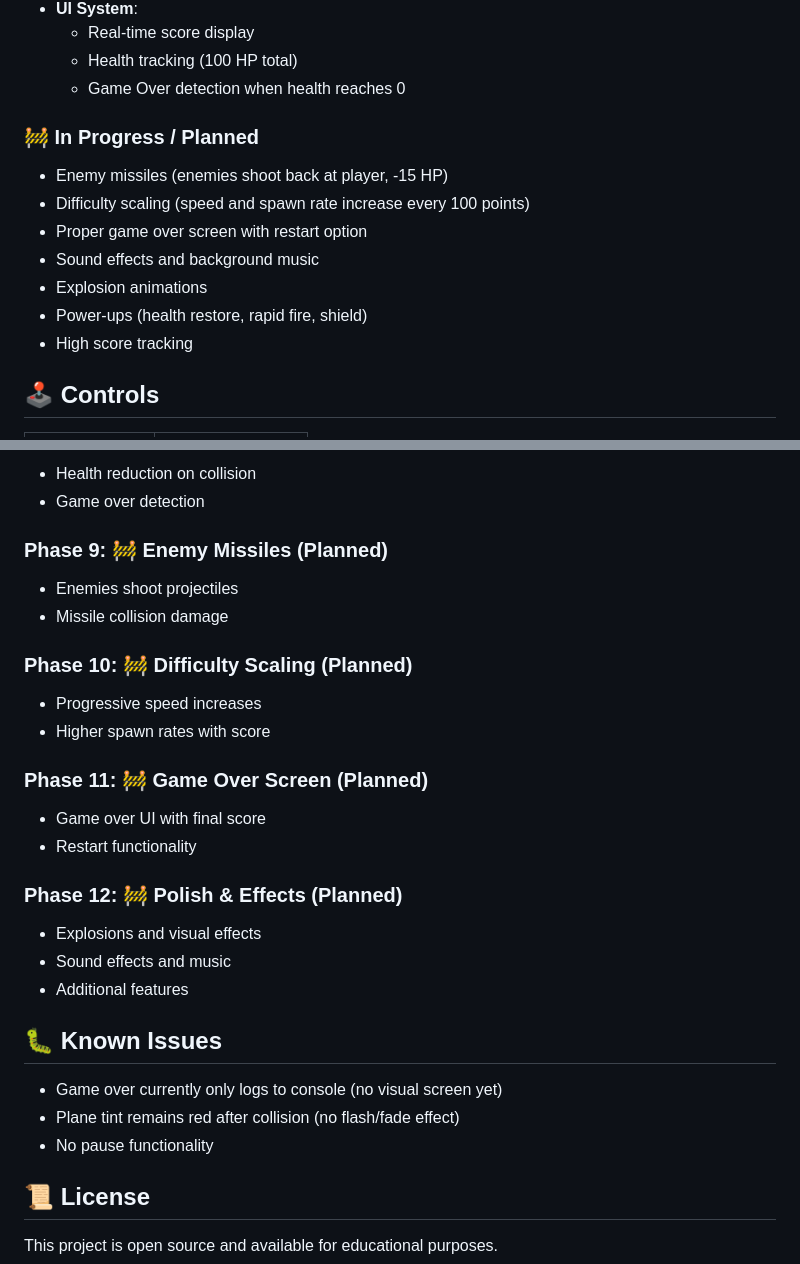
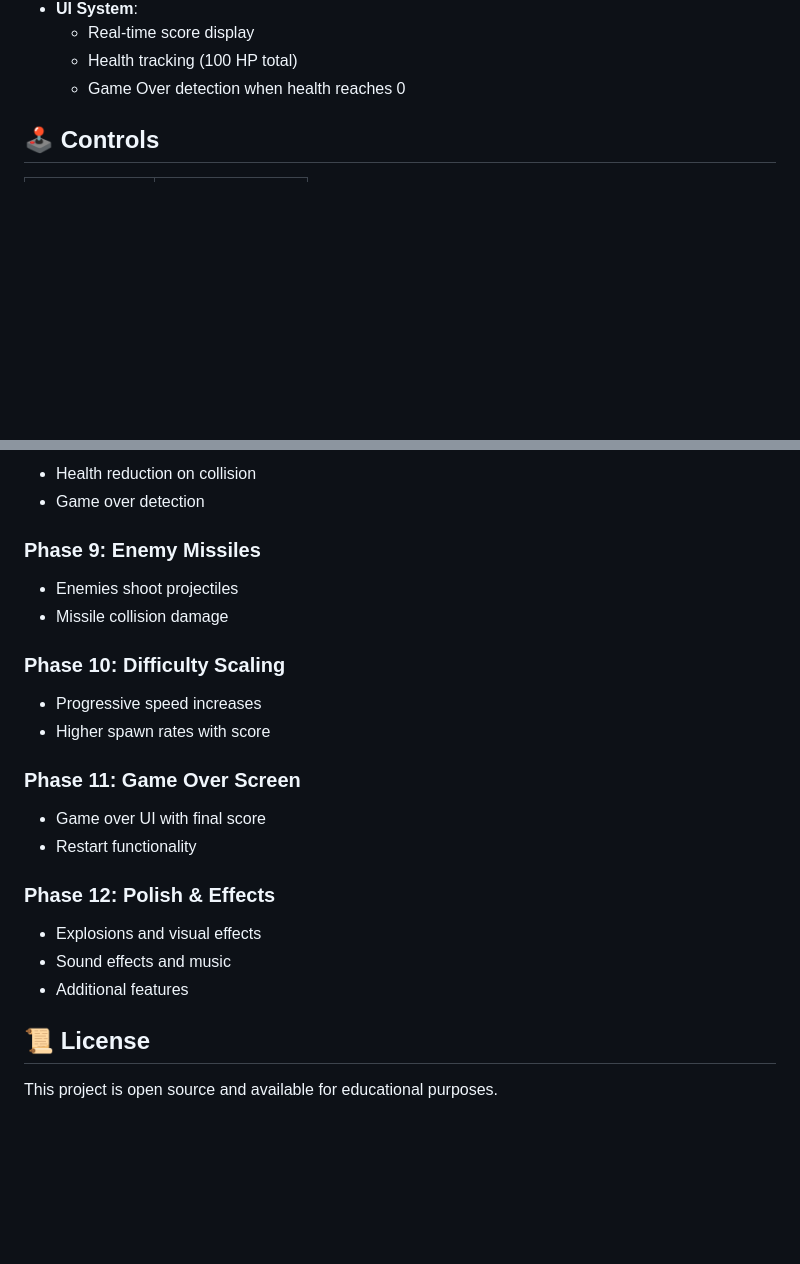
Before and after one commit to yugrajjoshi/limitless_jet, a Markdown page: GAME_INFO.md, 2 parts joined by grey strips. Drawn GitHub-style; blank space fills up the shorter version.

```diff
--- a/GAME_INFO.md
+++ b/GAME_INFO.md
@@ -19,15 +19,6 @@ A side-scrolling plane shooter game built with Phaser 3. Dodge enemies, shoot mi
   - Real-time score display
   - Health tracking (100 HP total)
   - Game Over detection when health reaches 0
-
-### 🚧 In Progress / Planned
-- Enemy missiles (enemies shoot back at player, -15 HP)
-- Difficulty scaling (speed and spawn rate increase every 100 points)
-- Proper game over screen with restart option
-- Sound effects and background music
-- Explosion animations
-- Power-ups (health restore, rapid fire, shield)
-- High score tracking
 
 ## 🕹️ Controls
 
@@ -111,28 +94,24 @@ PlaneGame/
 - Health reduction on collision
 - Game over detection
 
-### Phase 9: 🚧 Enemy Missiles (Planned)
+### Phase 9:  Enemy Missiles
 - Enemies shoot projectiles
 - Missile collision damage
 
-### Phase 10: 🚧 Difficulty Scaling (Planned)
+### Phase 10:  Difficulty Scaling
 - Progressive speed increases
 - Higher spawn rates with score
 
-### Phase 11: 🚧 Game Over Screen (Planned)
+### Phase 11:  Game Over Screen
 - Game over UI with final score
 - Restart functionality
 
-### Phase 12: 🚧 Polish & Effects (Planned)
+### Phase 12:  Polish & Effects
 - Explosions and visual effects
 - Sound effects and music
 - Additional features
 
-## 🐛 Known Issues
 
-- Game over currently only logs to console (no visual screen yet)
-- Plane tint remains red after collision (no flash/fade effect)
-- No pause functionality
 
 ## 📜 License
 
```
Also changed, not shown: other parts of GAME_INFO.md (+11 -19 lines).
